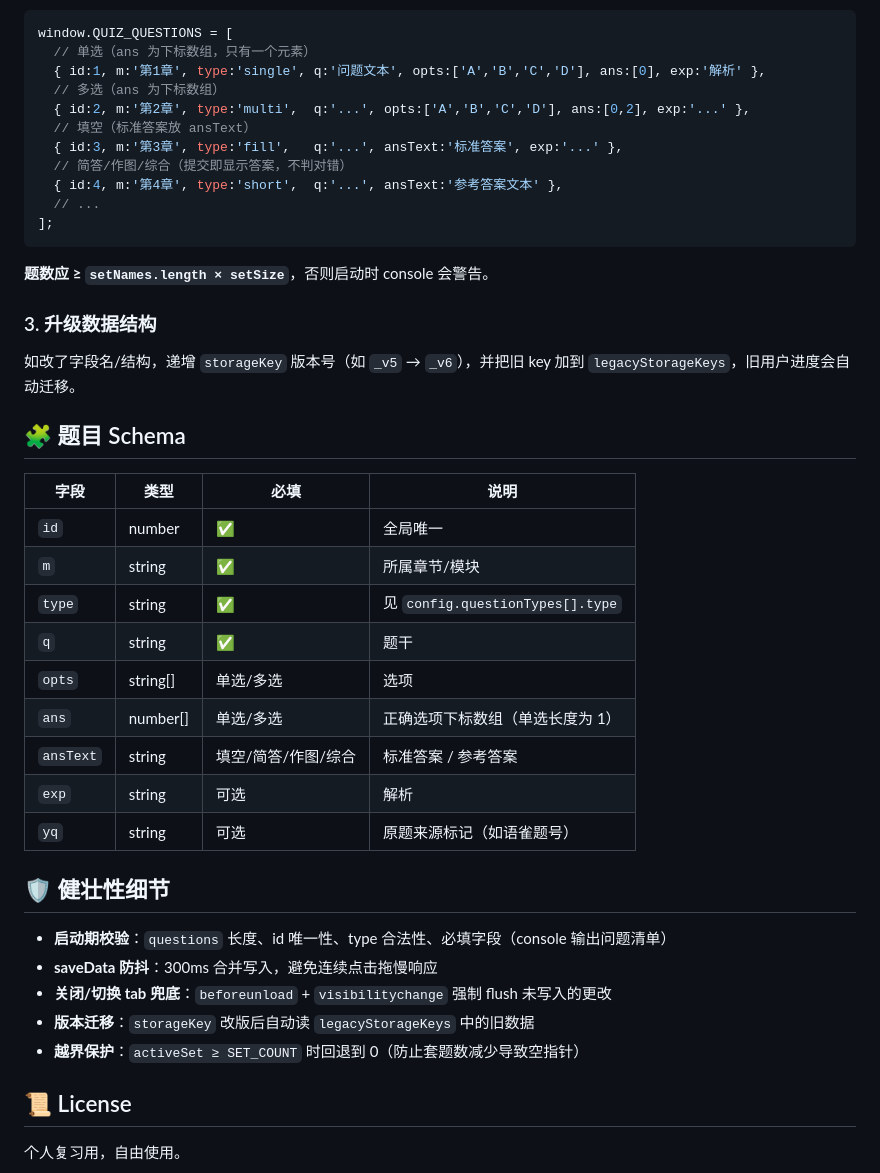
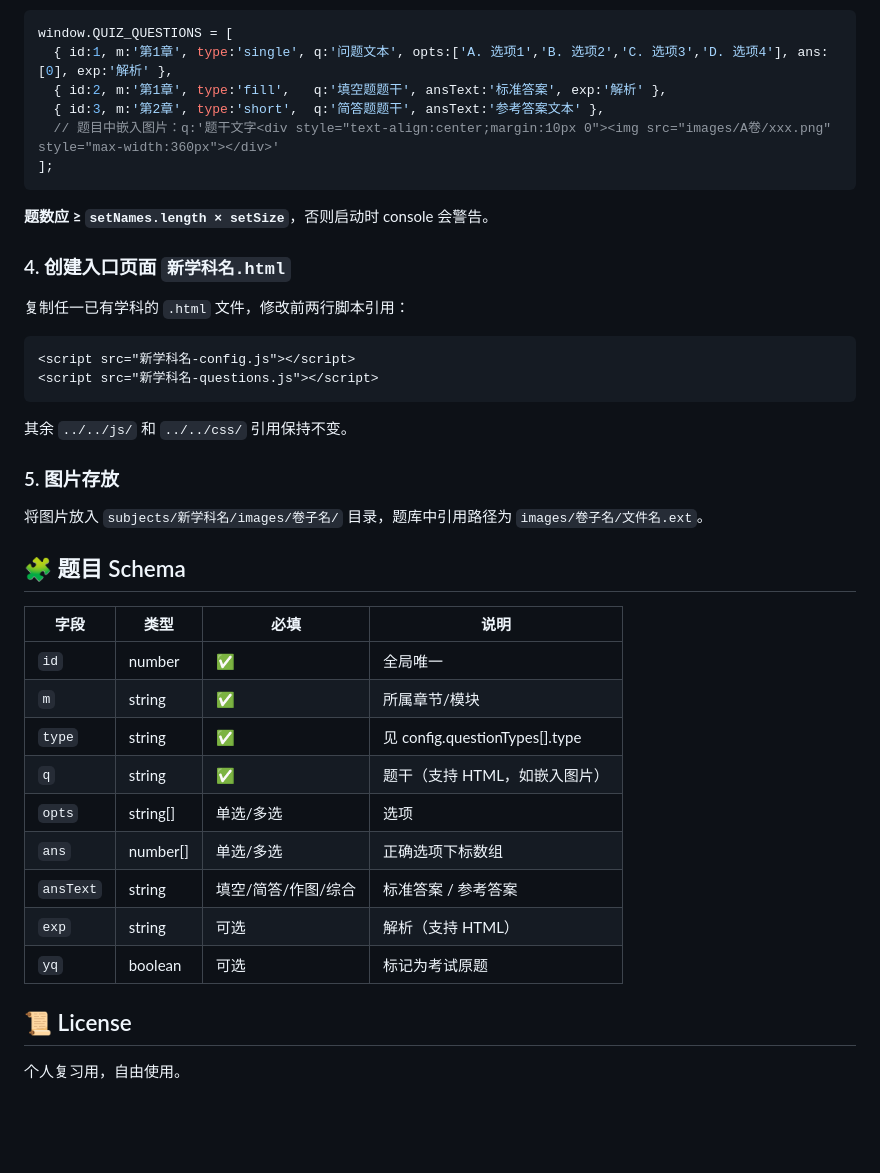
Before and after one commit to emanon312/quiz-hub, a Markdown page: README.md, the part around one of its changes. Drawn GitHub-style; blank space fills up the shorter version.

````diff
--- a/README.md
+++ b/README.md
@@ -62,45 +86,43 @@ window.QUIZ_CONFIG = {
 
 ```js
 window.QUIZ_QUESTIONS = [
-  // 单选（ans 为下标数组，只有一个元素）
-  { id:1, m:'第1章', type:'single', q:'问题文本', opts:['A','B','C','D'], ans:[0], exp:'解析' },
-  // 多选（ans 为下标数组）
-  { id:2, m:'第2章', type:'multi',  q:'...', opts:['A','B','C','D'], ans:[0,2], exp:'...' },
-  // 填空（标准答案放 ansText）
-  { id:3, m:'第3章', type:'fill',   q:'...', ansText:'标准答案', exp:'...' },
-  // 简答/作图/综合（提交即显示答案，不判对错）
-  { id:4, m:'第4章', type:'short',  q:'...', ansText:'参考答案文本' },
-  // ...
+  { id:1, m:'第1章', type:'single', q:'问题文本', opts:['A. 选项1','B. 选项2','C. 选项3','D. 选项4'], ans:[0], exp:'解析' },
+  { id:2, m:'第1章', type:'fill',   q:'填空题题干', ansText:'标准答案', exp:'解析' },
+  { id:3, m:'第2章', type:'short',  q:'简答题题干', ansText:'参考答案文本' },
+  // 题目中嵌入图片：q:'题干文字<div style="text-align:center;margin:10px 0"><img src="images/A卷/xxx.png" style="max-width:360px"></div>'
 ];
 ```
 
 **题数应 ≥ `setNames.length × setSize`**，否则启动时 console 会警告。
 
-### 3. 升级数据结构
+### 4. 创建入口页面 `新学科名.html`
 
-如改了字段名/结构，递增 `storageKey` 版本号（如 `_v5` → `_v6`），并把旧 key 加到 `legacyStorageKeys`，旧用户进度会自动迁移。
+复制任一已有学科的 `.html` 文件，修改前两行脚本引用：
+
+```html
+<script src="新学科名-config.js"></script>
+<script src="新学科名-questions.js"></script>
+```
+
+其余 `../../js/` 和 `../../css/` 引用保持不变。
+
+### 5. 图片存放
+
+将图片放入 `subjects/新学科名/images/卷子名/` 目录，题库中引用路径为 `images/卷子名/文件名.ext`。
 
 ## 🧩 题目 Schema
 
-| 字段     | 类型       | 必填             | 说明                                  |
-|----------|------------|------------------|---------------------------------------|
-| `id`     | number     | ✅              | 全局唯一                              |
-| `m`      | string     | ✅              | 所属章节/模块                         |
-| `type`   | string     | ✅              | 见 `config.questionTypes[].type`      |
-| `q`      | string     | ✅              | 题干                                  |
-| `opts`   | string[]   | 单选/多选       | 选项                                  |
-| `ans`    | number[]   | 单选/多选       | 正确选项下标数组（单选长度为 1）      |
-| `ansText`| string     | 填空/简答/作图/综合 | 标准答案 / 参考答案                |
-| `exp`    | string     | 可选             | 解析                                  |
-| `yq`     | string     | 可选             | 原题来源标记（如语雀题号）            |
-
-## 🛡️ 健壮性细节
-
-- **启动期校验**：`questions` 长度、id 唯一性、type 合法性、必填字段（console 输出问题清单）
-- **saveData 防抖**：300ms 合并写入，避免连续点击拖慢响应
-- **关闭/切换 tab 兜底**：`beforeunload` + `visibilitychange` 强制 flush 未写入的更改
-- **版本迁移**：`storageKey` 改版后自动读 `legacyStorageKeys` 中的旧数据
-- **越界保护**：`activeSet ≥ SET_COUNT` 时回退到 0（防止套题数减少导致空指针）
+| 字段      | 类型       | 必填             | 说明                             |
+|-----------|------------|------------------|----------------------------------|
+| `id`      | number     | ✅               | 全局唯一                         |
+| `m`       | string     | ✅               | 所属章节/模块                    |
+| `type`    | string     | ✅               | 见 config.questionTypes[].type   |
+| `q`       | string     | ✅               | 题干（支持 HTML，如嵌入图片）    |
+| `opts`    | string[]   | 单选/多选        | 选项                             |
+| `ans`     | number[]   | 单选/多选        | 正确选项下标数组                 |
+| `ansText` | string     | 填空/简答/作图/综合 | 标准答案 / 参考答案           |
+| `exp`     | string     | 可选             | 解析（支持 HTML）                |
+| `yq`      | boolean    | 可选             | 标记为考试原题                   |
 
 ## 📜 License
 
````
Also changed, not shown: other parts of README.md (+54 -30 lines).
